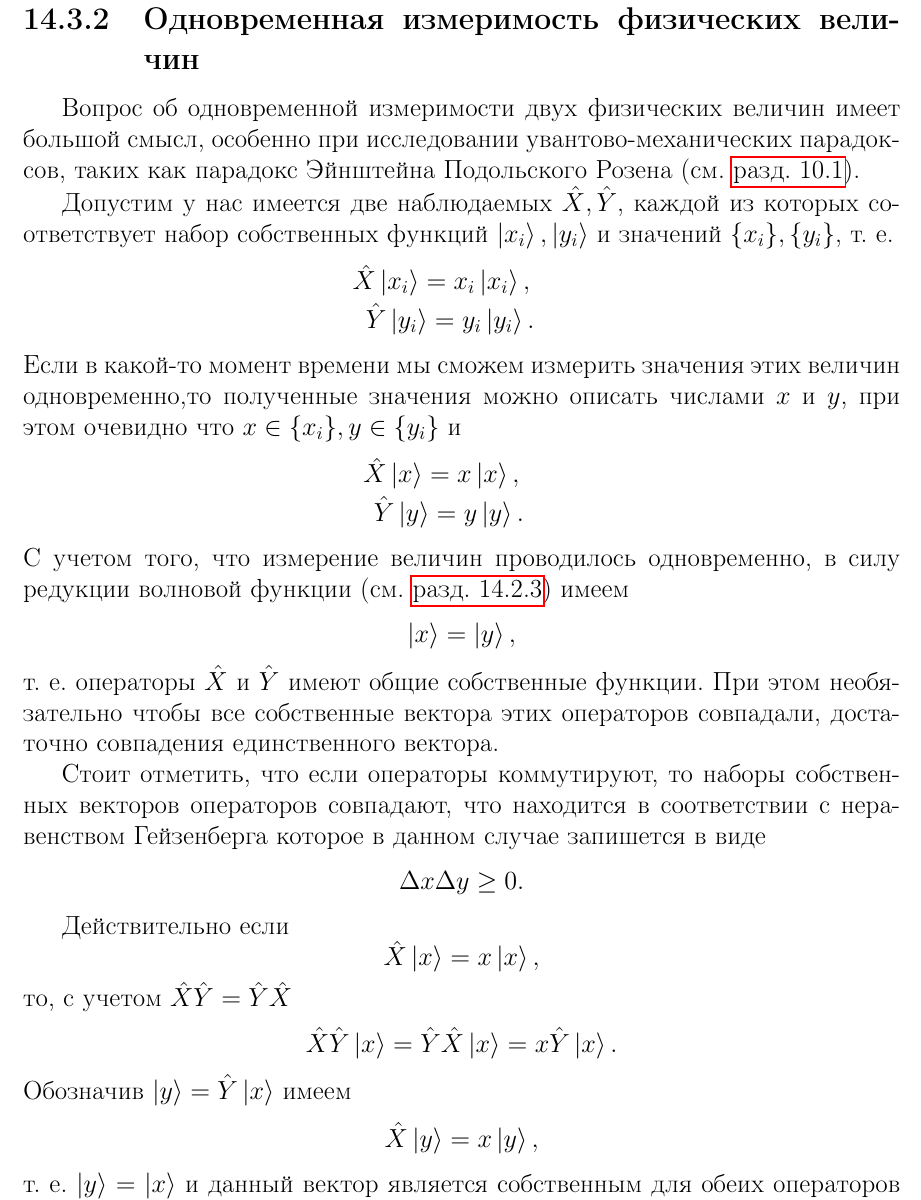
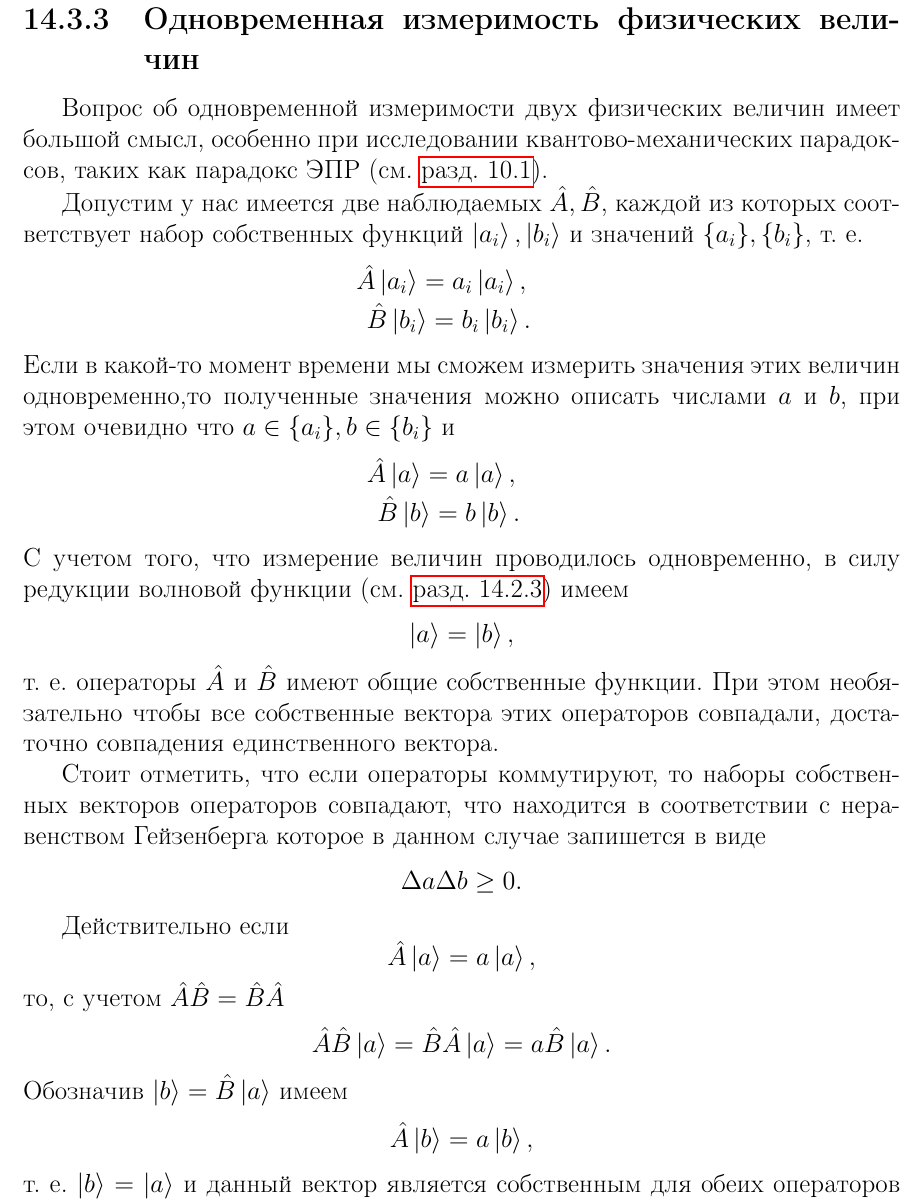
Before and after one commit to ivanmurashko/lectures, a LaTeX thesis (qo/main.tex, which reads qo/add/quant/heisenberg.tex): part of page 315 of 378, cut so that both start at the same text. Compiled offline with pdfLaTeX; a missing bibliography style is replaced by a similar one.

Commit message:
qo: comments from students about EPR explanation issue

```diff
--- a/qo/add/quant/heisenberg.tex
+++ b/qo/add/quant/heisenberg.tex
@@ -149,34 +150,34 @@ $\left<\frac{d \hat{O}}{dt}\right> = 0$ и следовательно, $\Delta t
 \label{AddHeisenbergUncertaintyPrincipleMesuranmet}
 Вопрос об одновременной измеримости двух физических
 величин имеет большой смысл, особенно при исследовании
-увантово-механических парадоксов, таких как парадокс
-Эйнштейна Подольского Розена (см. \autoref{sec:part3:epr}).
-\index{парадокс Эйнштейна Подольского Розена}
+квантово-механических парадоксов, таких как парадокс
+ЭПР (см. \autoref{sec:part3:epr}).
+\index{парадокс ЭПР}
 
-Допустим у нас имеется две наблюдаемых $\hat{X}, \hat{Y}$, каждой из
-которых соответствует набор собственных функций $\left|x_i\right>,
-\left|y_i\right>$ и значений $\{x_i\}, \{y_i\}$, т. е.
+Допустим у нас имеется две наблюдаемых $\hat{A}, \hat{B}$, каждой из
+которых соответствует набор собственных функций $\left|a_i\right>,
+\left|b_i\right>$ и значений $\{a_i\}, \{b_i\}$, т. е.
 \begin{eqnarray}
-  \hat{X}\left|x_i\right> = x_i \left|x_i\right>,
+  \hat{A}\left|a_i\right> = a_i \left|a_i\right>,
   \nonumber \\
-  \hat{Y}\left|y_i\right> = y_i \left|y_i\right>.
+  \hat{B}\left|b_i\right> = b_i \left|b_i\right>.
   \nonumber
 \end{eqnarray}
 Если в какой-то момент времени мы сможем измерить значения этих
-величин одновременно,то полученные значения можно описать числами $x$
-и $y$, при этом очевидно что $x \in \{x_i\}, y \in \{y_i\}$ и
+величин одновременно,то полученные значения можно описать числами $a$
+и $b$, при этом очевидно что $a \in \{a_i\}, b \in \{b_i\}$ и
 \begin{eqnarray}
-  \hat{X}\left|x\right> = x \left|x\right>,
+  \hat{A}\left|a\right> = a \left|a\right>,
   \nonumber \\
-  \hat{Y}\left|y\right> = y \left|y\right>.
+  \hat{B}\left|b\right> = b \left|b\right>.
   \nonumber
 \end{eqnarray}
 С учетом того, что измерение величин проводилось одновременно, в силу
 редукции волновой функции (см. \autoref{sec:add:reduction}) имеем
 \[
-\left|x\right> = \left|y\right>,
+\left|a\right> = \left|b\right>,
 \]
-т. е. операторы $\hat{X}$ и $\hat{Y}$ имеют общие собственные
+т. е. операторы $\hat{A}$ и $\hat{B}$ имеют общие собственные
 функции. При этом необязательно чтобы все собственные вектора этих
 операторов совпадали, достаточно совпадения единственного вектора.
 
@@ -184,26 +185,26 @@ $\left<\frac{d \hat{O}}{dt}\right> = 0$ и следовательно, $\Delta t
 векторов операторов совпадают, что находится в соответствии с
 неравенством Гейзенберга которое в данном случае запишется в виде
 \[
-\Delta x \Delta y \ge 0.
+\Delta a \Delta b \ge 0.
 \]
 
 Действительно если
 \[
-\hat{X} \left|x\right> = x \left|x\right>,
+\hat{A} \left|a\right> = a \left|a\right>,
 \]
-то, с учетом $\hat{X}\hat{Y} = \hat{Y}\hat{X}$
+то, с учетом $\hat{A}\hat{B} = \hat{B}\hat{A}$
 \[
-\hat{X}\hat{Y}\left|x\right> =
-\hat{Y}\hat{X}\left|x\right> =
-x \hat{Y}\left|x\right>.
+\hat{A}\hat{B}\left|a\right> =
+\hat{B}\hat{A}\left|a\right> =
+a \hat{B}\left|a\right>.
 \]
-Обозначив $\left|y\right> = \hat{Y}\left|x\right>$ имеем
+Обозначив $\left|b\right> = \hat{B}\left|a\right>$ имеем
 \[
-\hat{X}\left|y\right> =
-x \left|y\right>,
+\hat{A}\left|b\right> =
+a \left|b\right>,
 \]
 т. е.
-$\left|y\right> = \left|x\right>$ и данный вектор является собственным
-для обеих операторов $\hat{X}$ и  $\hat{Y}$. Т. о. если операторы
+$\left|b\right> = \left|a\right>$ и данный вектор является собственным
+для обеих операторов $\hat{A}$ и  $\hat{B}$. Т. о. если операторы
 коммутируют то они обладают общим базисом (набором собственных
 векторов). Обратное тоже верно см. \cite{bHolevo2016}.
```
Also changed, not shown: qo/part3/entang/entang.tex (+1 -2 lines), pdfs/qo.pdf, qo/questions.pdf, qo/add/quant/heisenberg.tex (3 more changed lines).
